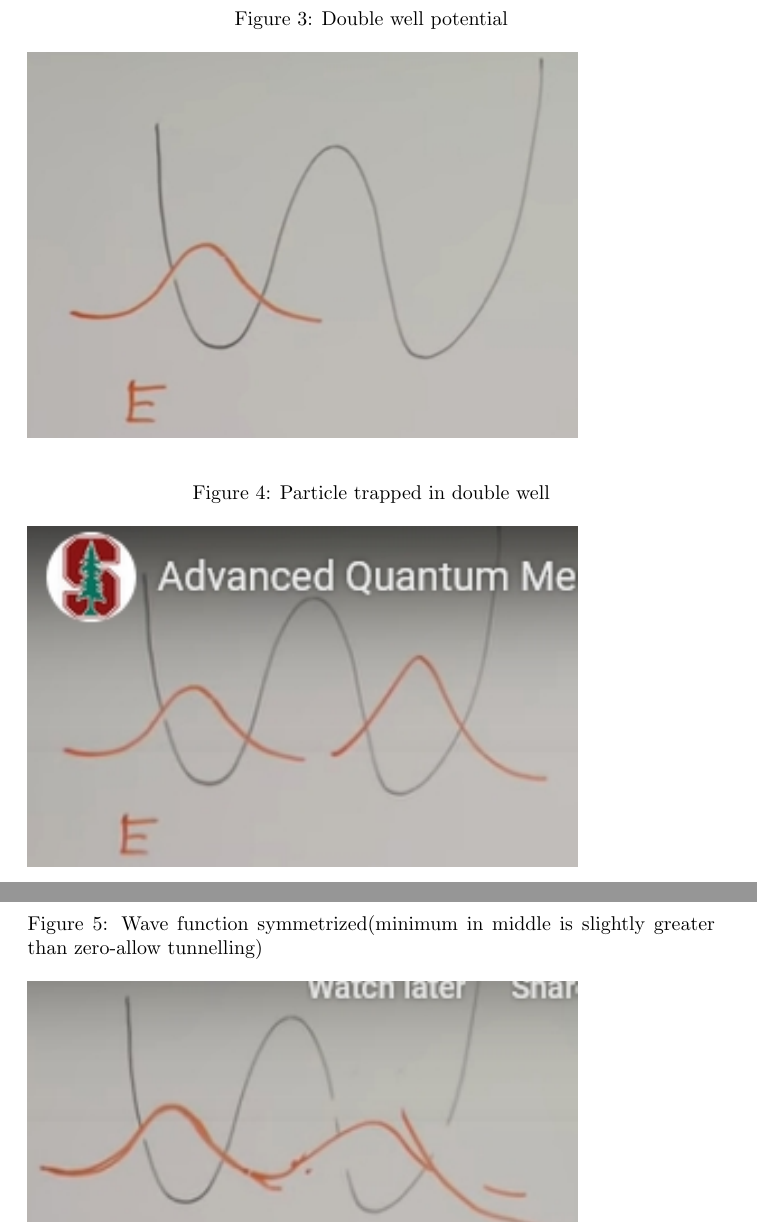
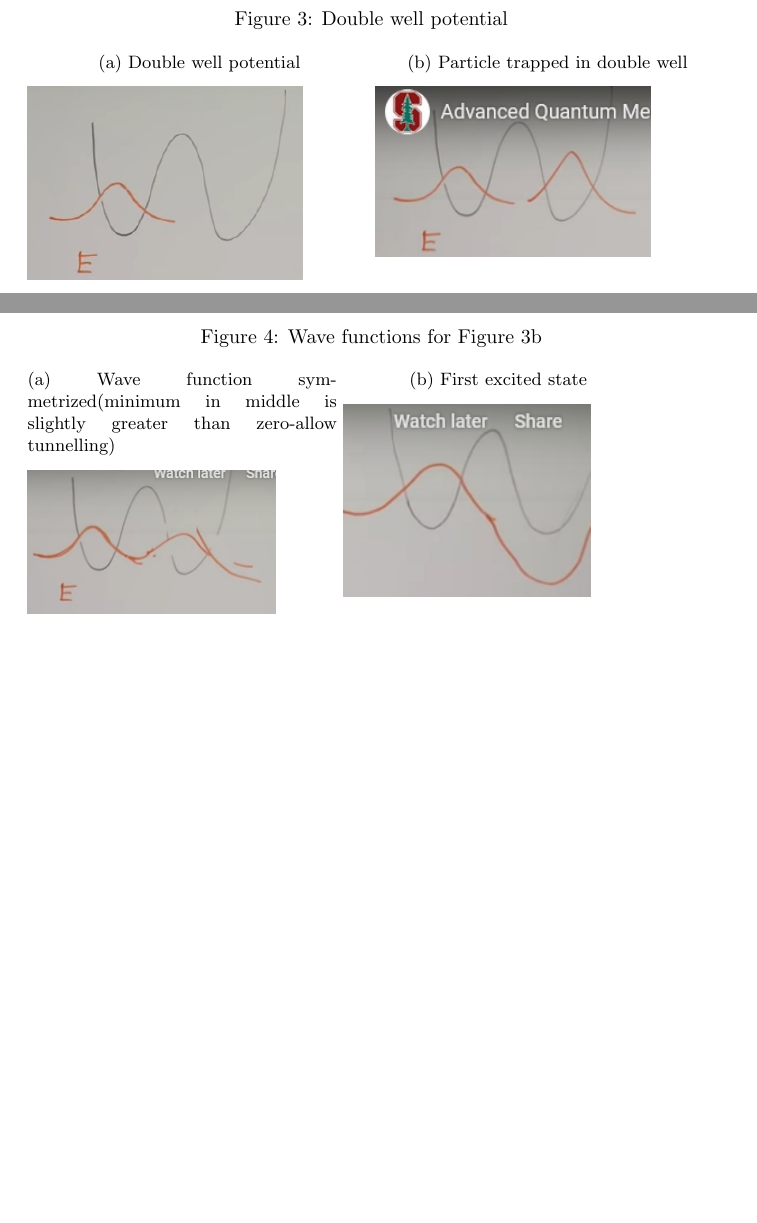
Before and after one commit to weka511/complexity, a LaTeX paper (tm/aqm.tex): two parts of pages 18 and 19 of 33 before the commit and two parts of pages 17 and 19 of 32 after it, joined at a grey line, cut so that both start at the same text, the shorter picture padded with empty space. Compiled offline with pdfLaTeX.

Commit message:
Simplified a few more figures

```diff
--- a/tm/aqm.tex
+++ b/tm/aqm.tex
@@ -635,14 +635,18 @@ How to mix and conserve energy?
 Neutrinos - mass is energy. Eigenstates of energy are linear superpositions of eigenstates of something else, the type of neutrino. Eigenstates of energy don't mix with each other. Here is an analogous situation. Imagine a particle trapped in the potential of Figure \ref{fig:particle_mixed_left}, and assume middle barrier very high, so particle is trapped on one side or t'other (ignore tunnelling). What is ground state? But there must be a second ground state, from symmetry--Figure \ref{fig:double:well}.
 
 \begin{figure}[H]
-	\caption{Double well potential}\label{fig:particle_mixed_left}
-	\includegraphics[width=0.8\textwidth]{particle_mixed_left}
+	\caption{Double well potential}
+	\begin{subfigure}{0.5\textwidth}
+		\caption{Double well potential}\label{fig:particle_mixed_left}
+		\includegraphics[width=0.8\textwidth]{particle_mixed_left}
+	\end{subfigure}
+	\begin{subfigure}{0.5\textwidth}
+		\caption{Particle trapped in double well}\label{fig:double:well}
+		\includegraphics[width=0.8\textwidth]{particle_mixed}
+	\end{subfigure}
 \end{figure}
 
-\begin{figure}[H]
-	\caption{Particle trapped in double well}\label{fig:double:well}
-	\includegraphics[width=0.8\textwidth]{particle_mixed}
-\end{figure}
+
 
 \begin{thm}[If $V$ symmetric,$\psi$ either symmetric or anti-symmetric]
 	If  $\psi$  is a continuously differentiable solution to the time independent Schr\"odinger equation
@@ -677,7 +681,14 @@ Neutrinos - mass is energy. Eigenstates of energy are linear superpositions of e
 But neither LHS or RHS wave function of Figure \ref{fig:double:well} symmetric or antisymmetric. Can make symmetric or antisymmetric combinations. Figure \ref{fig:double:well:symmetrized} has slightly lower energy than Figure \ref{fig:double:well}. Figure \ref{fig:double:well:1st} shows first excited state.
 
 \begin{figure}[H]
-	\caption[Wave function symmetrized]{Wave function symmetrized(minimum in middle is slightly greater than zero-allow tunnelling)}\label{fig:double:well:symmetrized}
-	\includegraphics[width=0.8\textwidth]{particle_mixed_symmetrized}
+	\caption{Wave functions for Figure \ref{fig:double:well}}
+	\begin{subfigure}{0.45\textwidth}
+			\caption{Wave function symmetrized(minimum in middle is slightly greater than zero-allow tunnelling)}\label{fig:double:well:symmetrized}
+			\includegraphics[width=0.8\textwidth]{particle_mixed_symmetrized}
+	\end{subfigure}
+	\begin{subfigure}{0.45\textwidth}
+		\caption{First excited state}\label{fig:double:well:1st}
+		\includegraphics[width=0.8\textwidth]{particle_mixed_1st_excited}
+	\end{subfigure}
 \end{figure}
 
```
Also changed, not shown: tm/aqm.tex (4 more changed lines).
